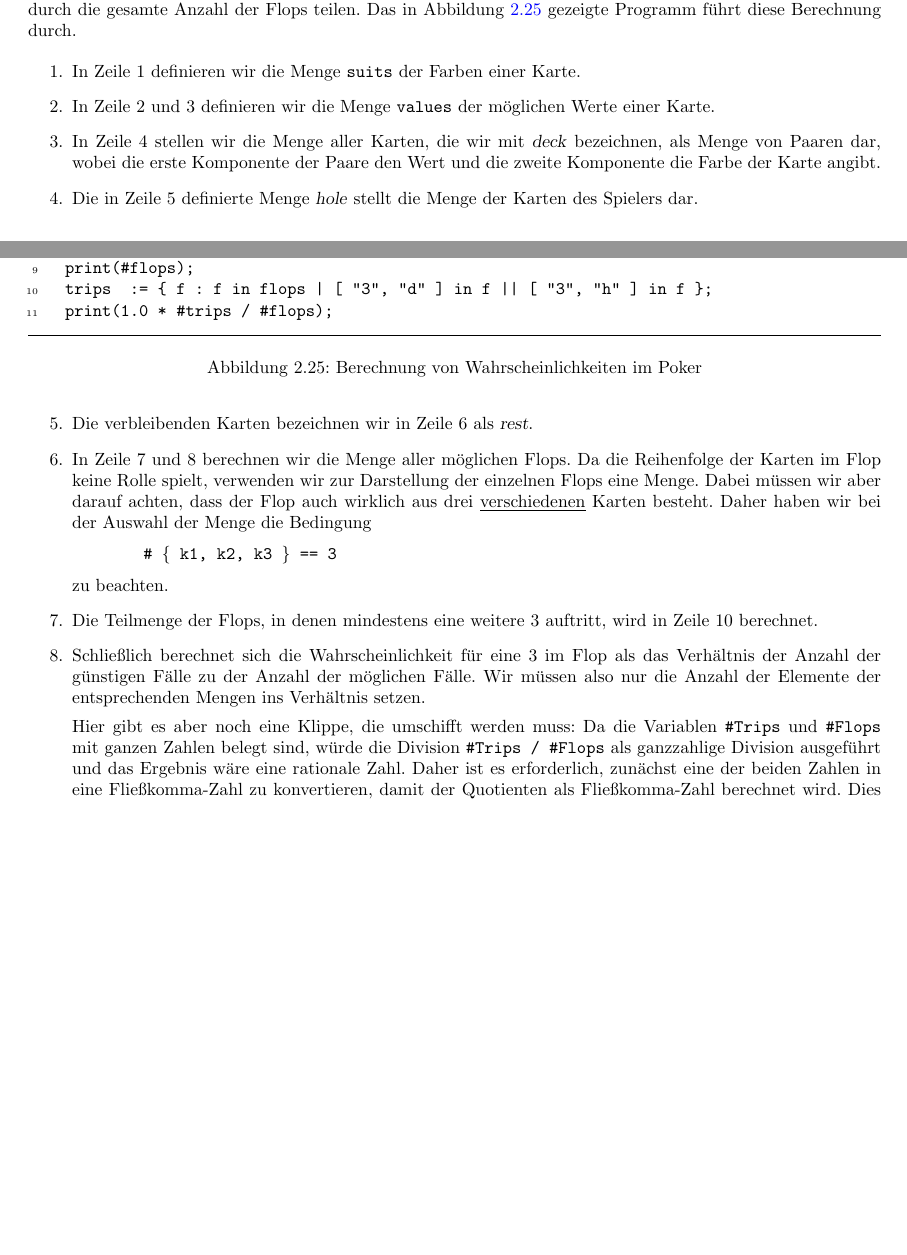
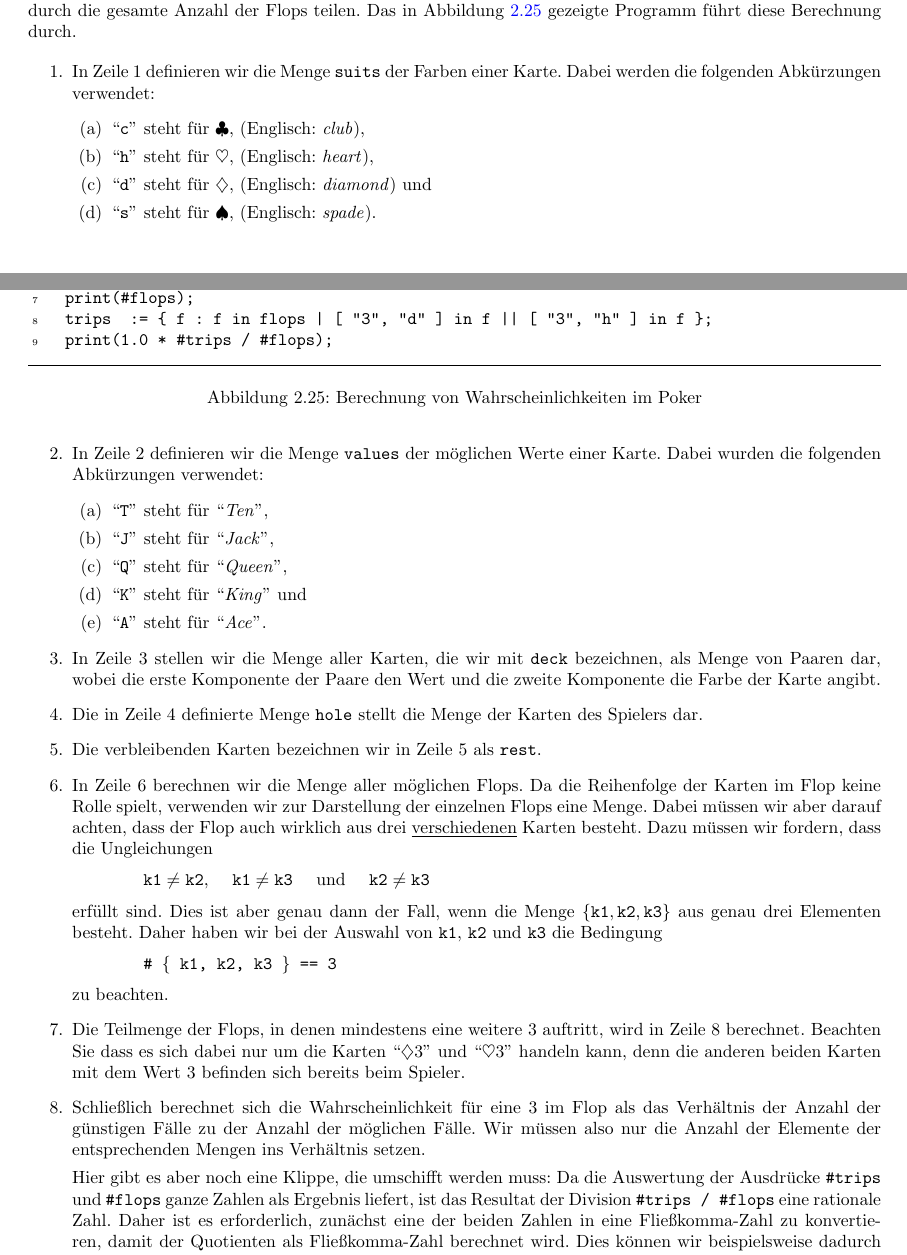
Before and after one commit to karlstroetmann/Logic, a LaTeX document (Script/logik.tex, which reads Script/setl.tex): two parts of pages 29 and 30 of 133 before the commit and two parts of pages 29 and 30 of 134 after it, joined at a grey line, cut so that both start at the same text, the shorter picture padded with empty space. Compiled offline with pdfLaTeX; the source files are stored in an older character set and shown here as Unicode.

Commit message:
the section describing the computation of poker probabilities has been rewritten

```diff
--- a/Script/setl.tex
+++ b/Script/setl.tex
@@ -1686,32 +1681,55 @@ gezeigte Programm führt diese Berechnung durch.
 
 \begin{enumerate}
 \item In Zeile 1 definieren wir die Menge \texttt{suits} der Farben einer Karte.
-\item In Zeile 2 und 3  definieren wir die Menge \texttt{values} der möglichen Werte einer
-      Karte.
-\item In Zeile 4 stellen wir die Menge aller Karten, die wir mit \textsl{deck} bezeichnen,
+      Dabei werden die folgenden Abkürzungen verwendet:
+      \begin{enumerate}
+      \item ``\texttt{c}'' steht für $\club$, (Englisch: \emph{club}),
+      \item ``\texttt{h}'' steht für $\heart$, (Englisch: \emph{heart}),
+      \item ``\texttt{d}'' steht für $\diamondsuit$, (Englisch: \emph{diamond}) und
+      \item ``\texttt{s}'' steht für $\spade$, (Englisch: \emph{spade}).
+      \end{enumerate}
+\item In Zeile 2 definieren wir die Menge \texttt{values} der möglichen Werte einer
+      Karte.  Dabei wurden die folgenden Abkürzungen verwendet:
+      \begin{enumerate}
+      \item ``\texttt{T}'' steht für ``\emph{Ten}'',
+      \item ``\texttt{J}'' steht für ``\emph{Jack}'',
+      \item ``\texttt{Q}'' steht für ``\emph{Queen}'',
+      \item ``\texttt{K}'' steht für ``\emph{King}'' und
+      \item ``\texttt{A}'' steht für ``\emph{Ace}''.
+      \end{enumerate}
+\item In Zeile 3 stellen wir die Menge aller Karten, die wir mit \texttt{deck} bezeichnen,
       als Menge von Paaren dar, wobei die erste Komponente der Paare den Wert und die zweite Komponente
       die Farbe der Karte angibt.
-\item Die in Zeile 5 definierte Menge \textsl{hole} stellt die Menge der Karten des Spielers dar.
-\item Die verbleibenden Karten bezeichnen wir in Zeile 6 als \textsl{rest}.
-\item In Zeile 7 und 8 berechnen wir die Menge aller möglichen Flops.  Da die Reihenfolge der Karten im
+\item Die in Zeile 4 definierte Menge \texttt{hole} stellt die Menge der Karten des Spielers dar.
+\item Die verbleibenden Karten bezeichnen wir in Zeile 5 als \texttt{rest}.
+\item In Zeile 6 berechnen wir die Menge aller möglichen Flops.  Da die Reihenfolge der Karten im
       Flop keine Rolle spielt, verwenden wir zur Darstellung der einzelnen Flops eine Menge.
       Dabei müssen wir aber darauf achten, dass der Flop auch wirklich aus drei
-      \underline{verschiedenen}  Karten
-      besteht.  Daher haben wir bei der Auswahl der Menge die Bedingung
+      \underline{verschiedenen}  Karten besteht.  Dazu müssen wir fordern, dass die Ungleichungen
+      \\[0.2cm]
+      \hspace*{1.3cm}
+      $\mathtt{k1} \not= \mathtt{k2}$, \quad
+      $\mathtt{k1} \not= \mathtt{k3}$  \quad und \quad
+      $\mathtt{k2} \not= \mathtt{k3}$
+      \\[0.2cm]
+      erfüllt sind.  Dies ist aber genau dann der Fall, wenn die Menge
+      $\{ \mathtt{k1}, \mathtt{k2}, \mathtt{k3} \}$ aus genau drei Elementen besteht.
+      Daher haben wir bei der Auswahl von \texttt{k1}, \texttt{k2} und \texttt{k3} die Bedingung
       \\[0.2cm]
       \hspace*{1.3cm}
       \texttt{\# \{ k1, k2, k3 \} == 3 }
       \\[0.2cm]
       zu beachten.
-\item Die Teilmenge der Flops, in denen mindestens eine weitere 3 auftritt, wird in Zeile 10
-      berechnet.
+\item Die Teilmenge der Flops, in denen mindestens eine weitere 3 auftritt, wird in Zeile 8
+      berechnet.  Beachten Sie dass es sich dabei nur um die Karten ``$\diamondsuit 3$'' und
+      ``$\heart 3$'' handeln kann, denn die anderen beiden Karten mit dem Wert $3$ befinden sich bereits
+      beim Spieler.
 \item Schließlich berechnet sich die Wahrscheinlichkeit für eine 3 im Flop als das Verhältnis der
       Anzahl der günstigen Fälle zu der Anzahl der möglichen Fälle.  Wir müssen also nur die Anzahl
       der Elemente der entsprechenden Mengen ins Verhältnis setzen.
 
-      Hier gibt es aber noch eine Klippe, die umschifft werden muss: Da die Variablen
-      \texttt{\#Trips} und \texttt{\#Flops} mit ganzen Zahlen belegt sind, würde die Division
-      \texttt{\#Trips / \#Flops} als ganzzahlige Division ausgeführt und das Ergebnis wäre
-      eine rationale Zahl.
+      Hier gibt es aber noch eine Klippe, die umschifft werden muss: Da die Auswertung der Ausdrücke
+      \texttt{\#trips} und \texttt{\#flops} ganze Zahlen als Ergebnis liefert, ist das Resultat der Division
+      \texttt{\#trips / \#flops} eine rationale Zahl.
       Daher ist es erforderlich, zunächst eine der beiden Zahlen in eine Fließkomma-Zahl zu konvertieren,
       damit der Quotienten als Fließkomma-Zahl berechnet wird.  Dies können wir beispielsweise dadurch
```
Also changed, not shown: Script/logik.pdf, Script/setl.tex (15 more changed lines).
